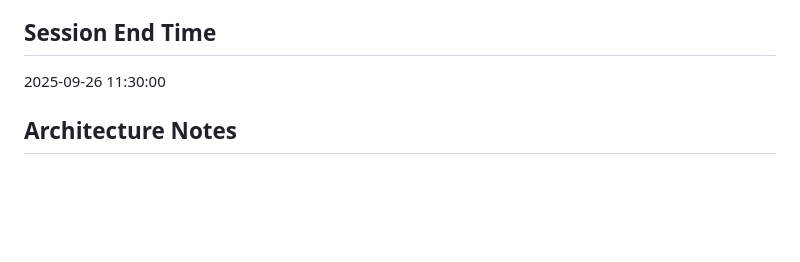
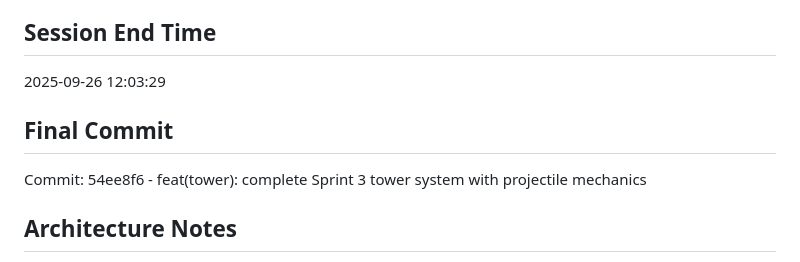
Before and after one commit to Jaxsbr/CuteDefense, a Markdown page: .cursor/session-logs/2025-09-26-tower-system.md, the part around the change. Rendered like a GitHub page; blank space fills up the shorter version.

Commit message:
docs(session): complete Sprint 3 tower system session log

```diff
--- a/.cursor/session-logs/2025-09-26-tower-system.md
+++ b/.cursor/session-logs/2025-09-26-tower-system.md
@@ -80,7 +80,10 @@ All Sprint 3 objectives achieved:
 - [x] Manual test: Place towers, see them shoot at enemies
 
 ## Session End Time
-2025-09-26 11:30:00
+2025-09-26 12:03:29
+
+## Final Commit
+Commit: 54ee8f6 - feat(tower): complete Sprint 3 tower system with projectile mechanics
 
 ## Architecture Notes
 - TowerManager handles tower placement, validation, and resource management
```
